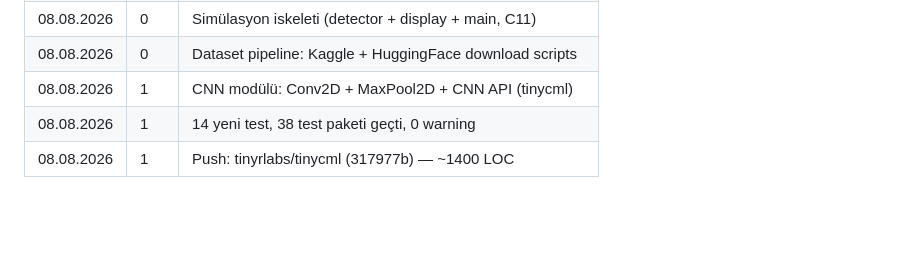
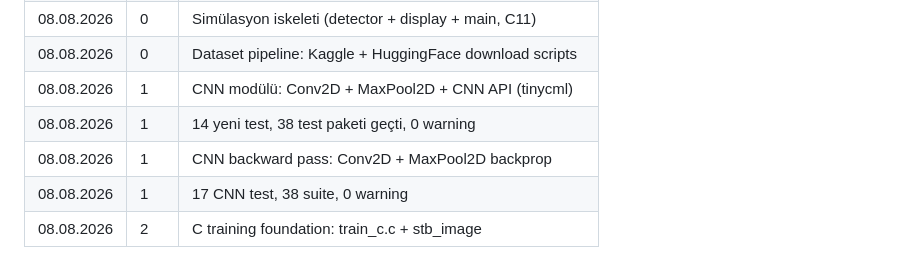
Before and after one commit to tinyrlabs/tinydrone, a Markdown page: ROADMAP.md, the part around the change. GitHub-like rendering; blank space fills up the shorter version.

Commit message:
docs: Phase 1-2 progress update

```diff
--- a/ROADMAP.md
+++ b/ROADMAP.md
@@ -141,4 +141,6 @@
 | 08.08.2026 | 0 | Dataset pipeline: Kaggle + HuggingFace download scripts |
 | 08.08.2026 | 1 | CNN modülü: Conv2D + MaxPool2D + CNN API (tinycml) |
 | 08.08.2026 | 1 | 14 yeni test, 38 test paketi geçti, 0 warning |
-| 08.08.2026 | 1 | Push: tinyrlabs/tinycml (317977b) — ~1400 LOC |
+| 08.08.2026 | 1 | CNN backward pass: Conv2D + MaxPool2D backprop |
+| 08.08.2026 | 1 | 17 CNN test, 38 suite, 0 warning |
+| 08.08.2026 | 2 | C training foundation: train_c.c + stb_image |
```
